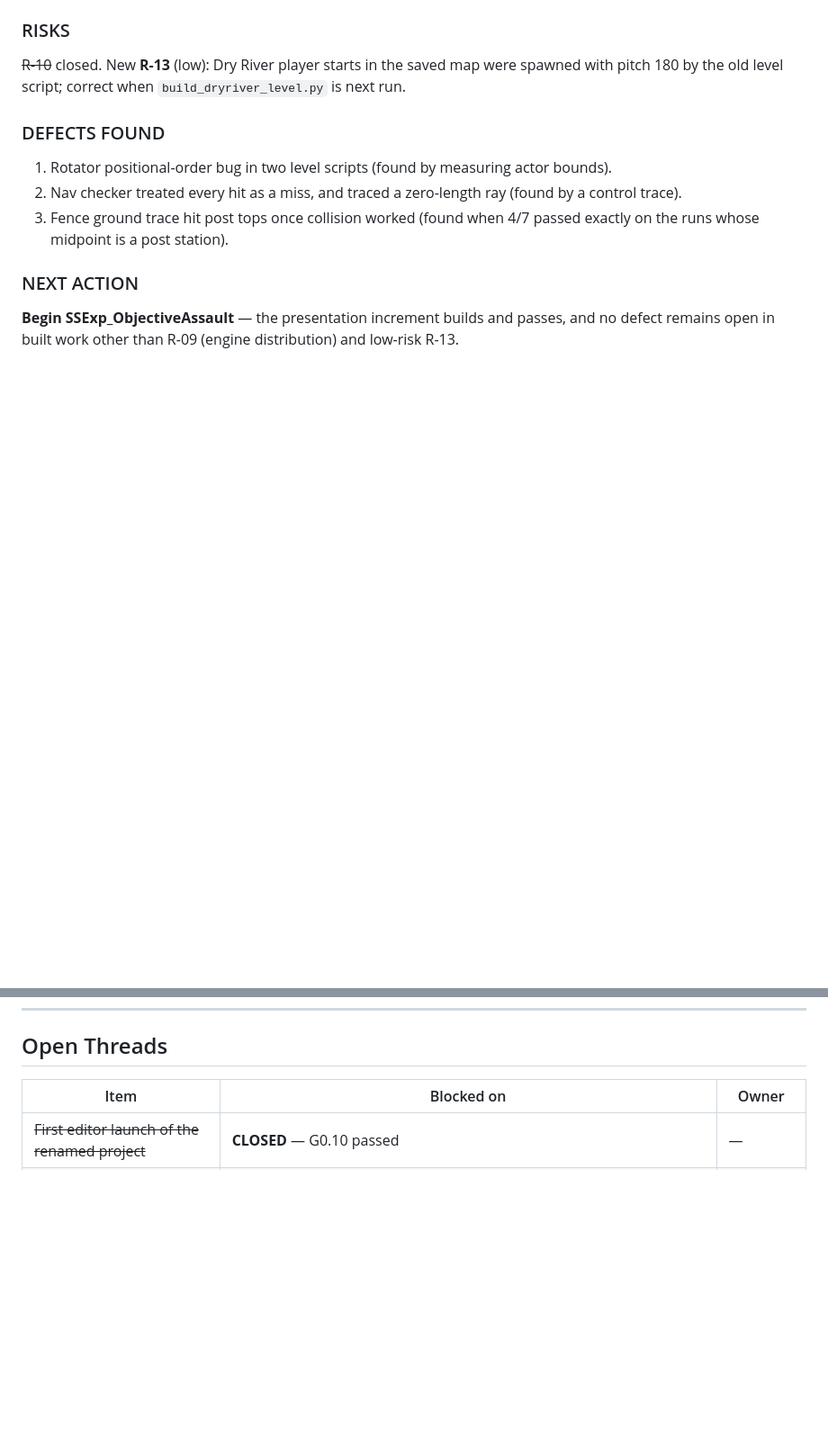
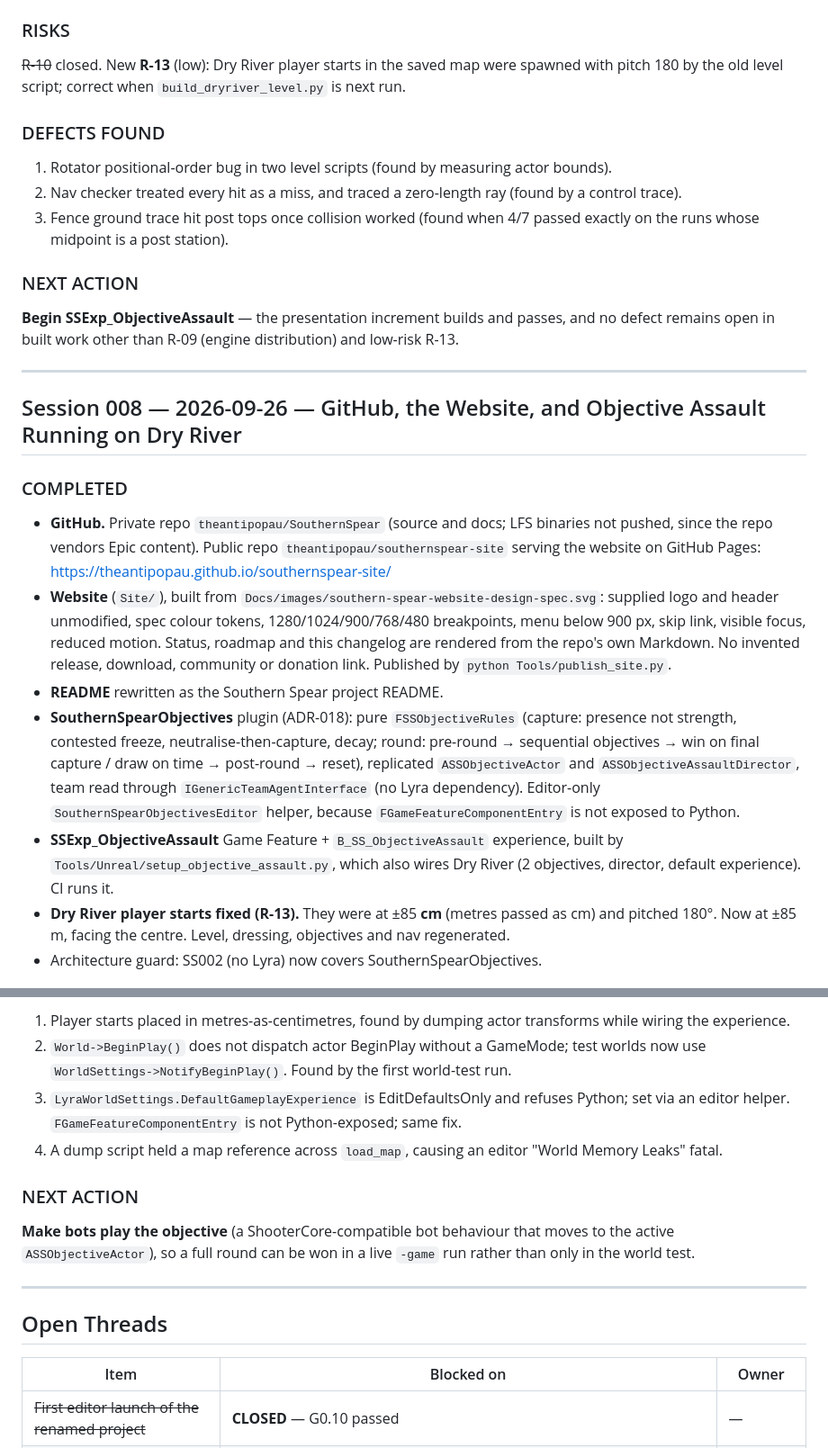
Before and after one commit to theantipopau/southernspear-site, a Markdown page: data/CHANGELOG.md, 2 parts joined by grey strips. Shown at 90% size. Drawn GitHub-style; blank space fills up the shorter version.

Commit message:
Publish site from SouthernSpear a18e00fe

```diff
--- a/data/CHANGELOG.md
+++ b/data/CHANGELOG.md
@@ -675,3 +675,29 @@ remains open in built work other than R-09 (engine distribution) and low-risk R-
 
 ---
 
+## Session 008 — 2026-09-26 — GitHub, the Website, and Objective Assault Running on Dry River
+
+### COMPLETED
+
+- **GitHub.** Private repo `theantipopau/SouthernSpear` (source and docs; LFS binaries not pushed,
+  since the repo vendors Epic content). Public repo `theantipopau/southernspear-site` serving the
+  website on GitHub Pages: https://theantipopau.github.io/southernspear-site/
+- **Website** (`Site/`), built from `Docs/images/southern-spear-website-design-spec.svg`: supplied
+  logo and header unmodified, spec colour tokens, 1280/1024/900/768/480 breakpoints, menu below
+  900 px, skip link, visible focus, reduced motion. Status, roadmap and this changelog are rendered
+  from the repo's own Markdown. No invented release, download, community or donation link.
+  Published by `python Tools/publish_site.py`.
+- **README** rewritten as the Southern Spear project README.
+- **SouthernSpearObjectives** plugin (ADR-018): pure `FSSObjectiveRules` (capture: presence not
+  strength, contested freeze, neutralise-then-capture, decay; round: pre-round → sequential
+  objectives → win on final capture / draw on time → post-round → reset), replicated
+  `ASSObjectiveActor` and `ASSObjectiveAssaultDirector`, team read through
+  `IGenericTeamAgentInterface` (no Lyra dependency). Editor-only `SouthernSpearObjectivesEditor`
+  helper, because `FGameFeatureComponentEntry` is not exposed to Python.
+- **SSExp_ObjectiveAssault** Game Feature + `B_SS_ObjectiveAssault` experience, built by
+  `Tools/Unreal/setup_objective_assault.py`, which also wires Dry River (2 objectives, director,
+  default experience). CI runs it.
+- **Dry River player starts fixed (R-13).** They were at ±85 **cm** (metres passed as cm) and pitched
+  180°. Now at ±85 m, facing the centre. Level, dressing, objectives and nav regenerated.
+- Architecture guard: SS002 (no Lyra) now covers SouthernSpearObjectives.
+
@@ -678,3 +742,17 @@ remains open in built work other than R-09 (engine distribution) and low-risk R-
+1. Player starts placed in metres-as-centimetres, found by dumping actor transforms while wiring the experience.
+2. `World->BeginPlay()` does not dispatch actor BeginPlay without a GameMode; test worlds now use
+   `WorldSettings->NotifyBeginPlay()`. Found by the first world-test run.
+3. `LyraWorldSettings.DefaultGameplayExperience` is EditDefaultsOnly and refuses Python; set via an
+   editor helper. `FGameFeatureComponentEntry` is not Python-exposed; same fix.
+4. A dump script held a map reference across `load_map`, causing an editor "World Memory Leaks" fatal.
+
+### NEXT ACTION
+
+**Make bots play the objective** (a ShooterCore-compatible bot behaviour that moves to the active
+`ASSObjectiveActor`), so a full round can be won in a live `-game` run rather than only in the world test.
+
+---
+
 ## Open Threads
 
 | Item | Blocked on | Owner |
```
Also changed, not shown: other parts of data/CHANGELOG.md (+38 -0 lines), data/DEVELOPMENT_ROADMAP.md (+1 -1 lines).
